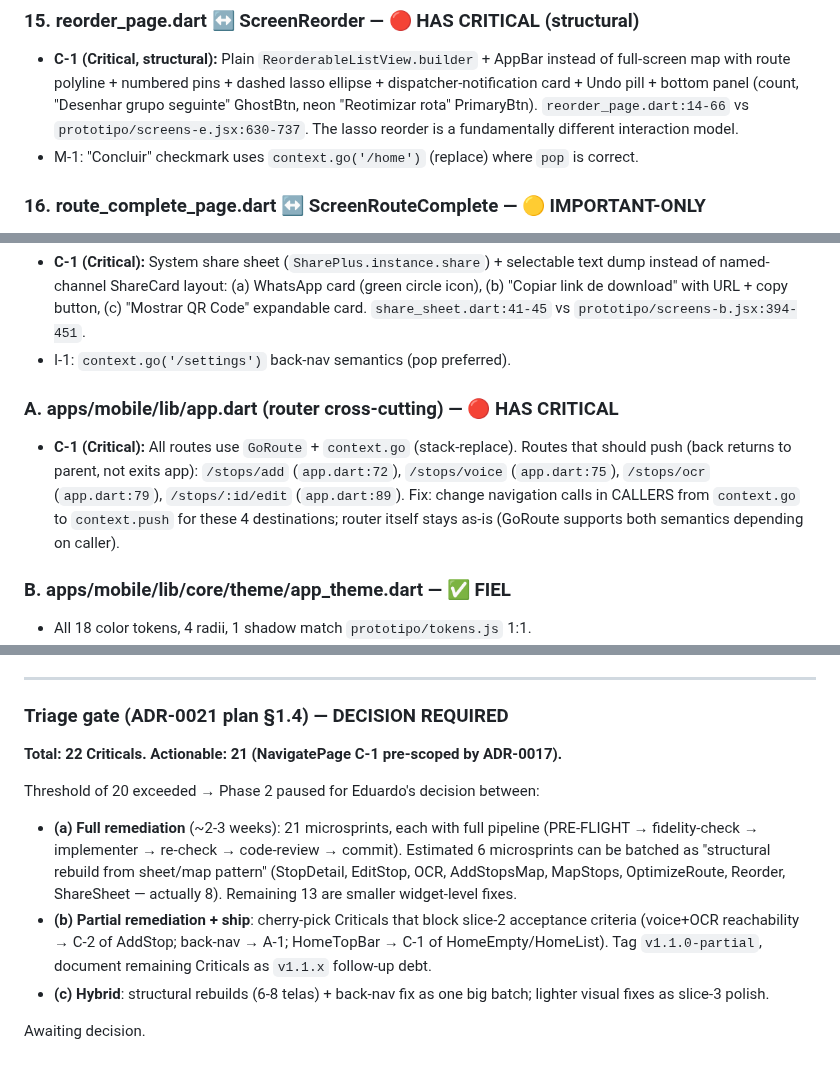
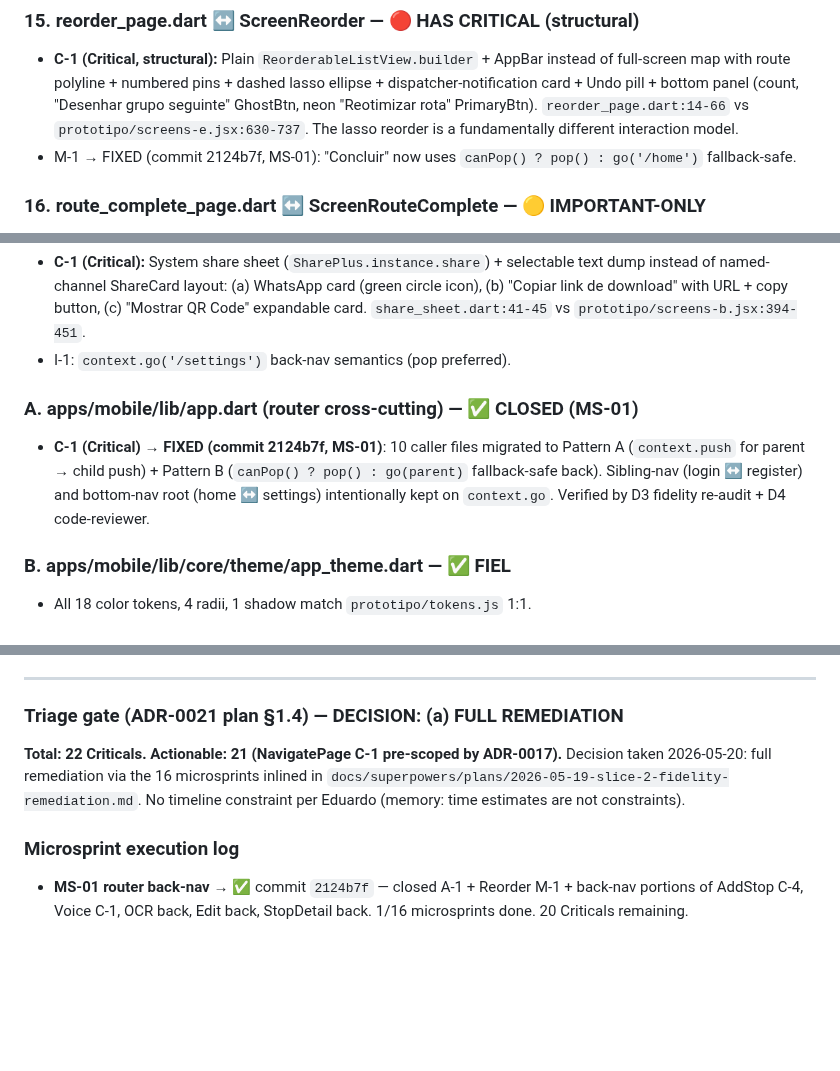
Before and after one commit to ZenniTTy/roteirizadorpro.com.br, a Markdown page: TODO.md, 3 parts joined by grey strips. Rendered like a GitHub page; blank space fills up the shorter version.

Commit message:
docs(docs): ms-01 checkpoint — close router back-nav catalog rows
A-1 router cross-cutting Critical → FIXED (commit 2124b7f, MS-01).
Reorder M-1 minor → FIXED (same commit). Back-nav portions of
AddStop C-4, Voice C-1, OCR back, Edit back, StopDetail back are
all addressed by MS-01; their visual/structural Criticals remain
open and will be closed by later microsprints (MS-05 onward).

Triage gate updated: Eduardo decision recorded — option (a) full
remediation. Microsprint execution log opened; MS-01 marked
complete (1/16). 20 Criticals remaining.

```diff
--- a/TODO.md
+++ b/TODO.md
@@ -381,7 +381,7 @@ Detailed plan: `docs/08-ROADMAP.md`.
 
 ### 15. reorder_page.dart ↔ ScreenReorder — 🔴 HAS CRITICAL (structural)
 - **C-1 (Critical, structural):** Plain `ReorderableListView.builder` + AppBar instead of full-screen map with route polyline + numbered pins + dashed lasso ellipse + dispatcher-notification card + Undo pill + bottom panel (count, "Desenhar grupo seguinte" GhostBtn, neon "Reotimizar rota" PrimaryBtn). `reorder_page.dart:14-66` vs `prototipo/screens-e.jsx:630-737`. The lasso reorder is a fundamentally different interaction model.
-- M-1: "Concluir" checkmark uses `context.go('/home')` (replace) where `pop` is correct.
+- M-1 → FIXED (commit 2124b7f, MS-01): "Concluir" now uses `canPop() ? pop() : go('/home')` fallback-safe.
 
 ### 16. route_complete_page.dart ↔ ScreenRouteComplete — 🟡 IMPORTANT-ONLY
 - Tokens, card shape, gradient check, stat tiles all match.
@@ -401,8 +401,8 @@ Detailed plan: `docs/08-ROADMAP.md`.
 - **C-1 (Critical):** System share sheet (`SharePlus.instance.share`) + selectable text dump instead of named-channel ShareCard layout: (a) WhatsApp card (green circle icon), (b) "Copiar link de download" with URL + copy button, (c) "Mostrar QR Code" expandable card. `share_sheet.dart:41-45` vs `prototipo/screens-b.jsx:394-451`.
 - I-1: `context.go('/settings')` back-nav semantics (pop preferred).
 
-### A. apps/mobile/lib/app.dart (router cross-cutting) — 🔴 HAS CRITICAL
-- **C-1 (Critical):** All routes use `GoRoute` + `context.go` (stack-replace). Routes that should push (back returns to parent, not exits app): `/stops/add` (`app.dart:72`), `/stops/voice` (`app.dart:75`), `/stops/ocr` (`app.dart:79`), `/stops/:id/edit` (`app.dart:89`). Fix: change navigation calls in CALLERS from `context.go` to `context.push` for these 4 destinations; router itself stays as-is (GoRoute supports both semantics depending on caller).
+### A. apps/mobile/lib/app.dart (router cross-cutting) — ✅ CLOSED (MS-01)
+- **C-1 (Critical) → FIXED (commit 2124b7f, MS-01)**: 10 caller files migrated to Pattern A (`context.push` for parent → child push) + Pattern B (`canPop() ? pop() : go(parent)` fallback-safe back). Sibling-nav (login ↔ register) and bottom-nav root (home ↔ settings) intentionally kept on `context.go`. Verified by D3 fidelity re-audit + D4 code-reviewer.
 
 ### B. apps/mobile/lib/core/theme/app_theme.dart — ✅ FIEL
 - All 18 color tokens, 4 radii, 1 shadow match `prototipo/tokens.js` 1:1.
@@ -418,14 +418,10 @@ Detailed plan: `docs/08-ROADMAP.md`.
 
 ---
 
-### Triage gate (ADR-0021 plan §1.4) — DECISION REQUIRED
+### Triage gate (ADR-0021 plan §1.4) — DECISION: (a) FULL REMEDIATION
 
-**Total: 22 Criticals. Actionable: 21 (NavigatePage C-1 pre-scoped by ADR-0017).**
+**Total: 22 Criticals. Actionable: 21 (NavigatePage C-1 pre-scoped by ADR-0017).** Decision taken 2026-05-20: full remediation via the 16 microsprints inlined in `docs/superpowers/plans/2026-05-19-slice-2-fidelity-remediation.md`. No timeline constraint per Eduardo (memory: time estimates are not constraints).
 
-Threshold of 20 exceeded → Phase 2 paused for Eduardo's decision between:
+### Microsprint execution log
 
-- **(a) Full remediation** (~2-3 weeks): 21 microsprints, each with full pipeline (PRE-FLIGHT → fidelity-check → implementer → re-check → code-review → commit). Estimated 6 microsprints can be batched as "structural rebuild from sheet/map pattern" (StopDetail, EditStop, OCR, AddStopsMap, MapStops, OptimizeRoute, Reorder, ShareSheet — actually 8). Remaining 13 are smaller widget-level fixes.
-- **(b) Partial remediation + ship**: cherry-pick Criticals that block slice-2 acceptance criteria (voice+OCR reachability → C-2 of AddStop; back-nav → A-1; HomeTopBar → C-1 of HomeEmpty/HomeList). Tag `v1.1.0-partial`, document remaining Criticals as `v1.1.x` follow-up debt.
-- **(c) Hybrid**: structural rebuilds (6-8 telas) + back-nav fix as one big batch; lighter visual fixes as slice-3 polish.
-
-Awaiting decision.
+- **MS-01 router back-nav** → ✅ commit `2124b7f` — closed A-1 + Reorder M-1 + back-nav portions of AddStop C-4, Voice C-1, OCR back, Edit back, StopDetail back. 1/16 microsprints done. 20 Criticals remaining.
```
